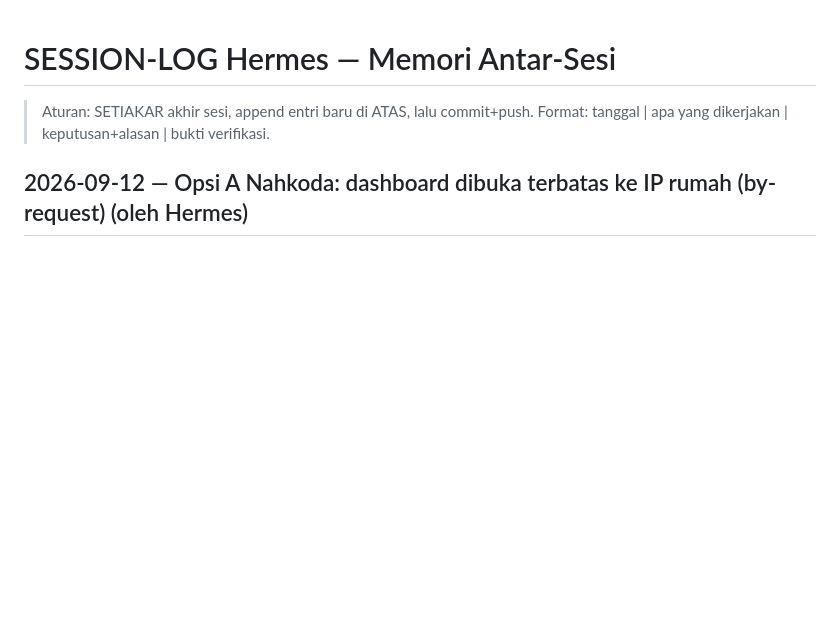
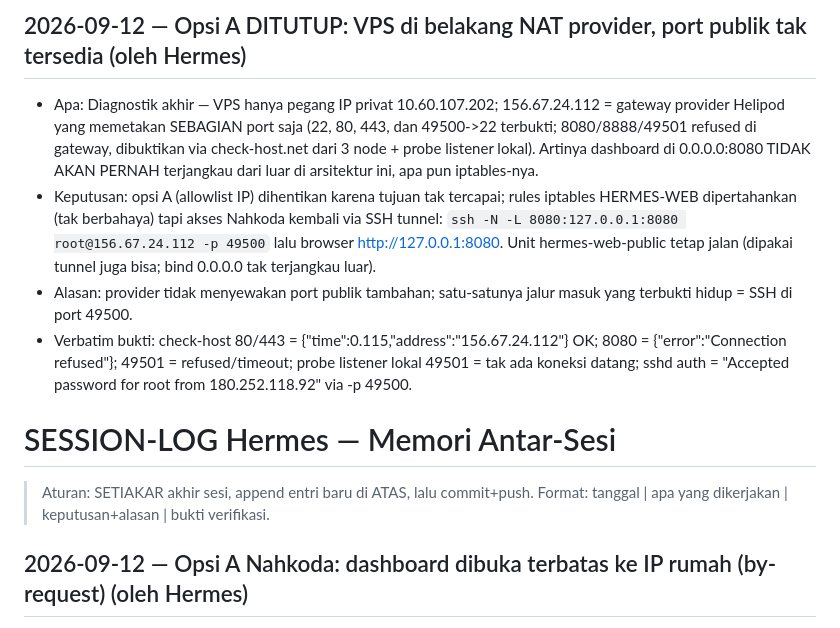
Before and after one commit to peterpetir123/hermes-bundle, a Markdown page: MIND/SESSION-LOG.md, the part around the change. Drawn GitHub-style; blank space fills up the shorter version.

Commit message:
mind: opsi A ditutup — VPS behind NAT provider, akses dashboard via SSH tunnel -p 49500

```diff
--- a/MIND/SESSION-LOG.md
+++ b/MIND/SESSION-LOG.md
@@ -1,3 +1,9 @@
+## 2026-09-12 — Opsi A DITUTUP: VPS di belakang NAT provider, port publik tak tersedia (oleh Hermes)
+- Apa: Diagnostik akhir — VPS hanya pegang IP privat 10.60.107.202; 156.67.24.112 = gateway provider Helipod yang memetakan SEBAGIAN port saja (22, 80, 443, dan 49500->22 terbukti; 8080/8888/49501 refused di gateway, dibuktikan via check-host.net dari 3 node + probe listener lokal). Artinya dashboard di 0.0.0.0:8080 TIDAK AKAN PERNAH terjangkau dari luar di arsitektur ini, apa pun iptables-nya.
+- Keputusan: opsi A (allowlist IP) dihentikan karena tujuan tak tercapai; rules iptables HERMES-WEB dipertahankan (tak berbahaya) tapi akses Nahkoda kembali via SSH tunnel: `ssh -N -L 8080:127.0.0.1:8080 root@156.67.24.112 -p 49500` lalu browser http://127.0.0.1:8080. Unit hermes-web-public tetap jalan (dipakai tunnel juga bisa; bind 0.0.0.0 tak terjangkau luar).
+- Alasan: provider tidak menyewakan port publik tambahan; satu-satunya jalur masuk yang terbukti hidup = SSH di port 49500.
+- Verbatim bukti: check-host 80/443 = {"time":0.115,"address":"156.67.24.112"} OK; 8080 = {"error":"Connection refused"}; 49501 = refused/timeout; probe listener lokal 49501 = tak ada koneksi datang; sshd auth = "Accepted password for root from 180.252.118.92" via -p 49500.
+
 # SESSION-LOG Hermes — Memori Antar-Sesi
 
 > Aturan: SETIAKAR akhir sesi, append entri baru di ATAS, lalu commit+push.
```
